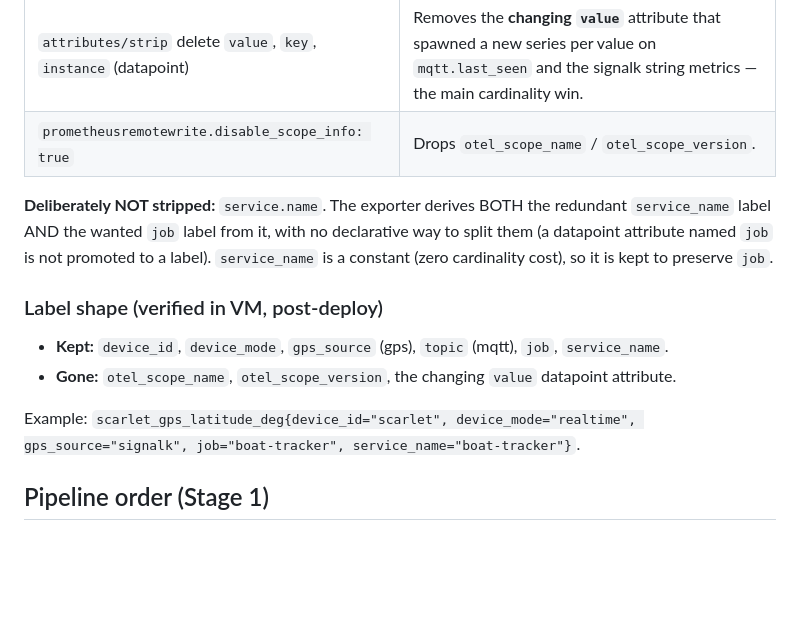
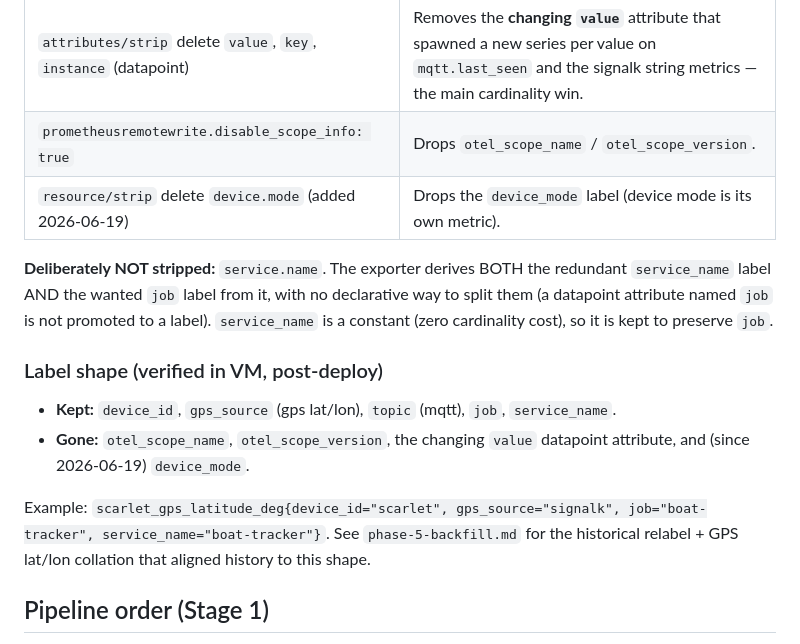
Before and after one commit to mintopia/scarlet-overlay, a Markdown page: docs/data-layer/phase-4-normalization.md, the part around the change. Rendered like a GitHub page; blank space fills up the shorter version.

```diff
--- a/docs/data-layer/phase-4-normalization.md
+++ b/docs/data-layer/phase-4-normalization.md
@@ -26,6 +26,7 @@ directly in collector config (the earlier catalog-coupled generator approach was
 |---|---|
 | `attributes/strip` delete `value`, `key`, `instance` (datapoint) | Removes the **changing `value`** attribute that spawned a new series per value on `mqtt.last_seen` and the signalk string metrics — the main cardinality win. |
 | `prometheusremotewrite.disable_scope_info: true` | Drops `otel_scope_name` / `otel_scope_version`. |
+| `resource/strip` delete `device.mode` (added 2026-06-19) | Drops the `device_mode` label (device mode is its own metric). |
 
 **Deliberately NOT stripped:** `service.name`. The exporter derives BOTH the redundant
 `service_name` label AND the wanted `job` label from it, with no declarative way to split them
@@ -34,10 +35,12 @@ directly in collector config (the earlier catalog-coupled generator approach was
 
 ### Label shape (verified in VM, post-deploy)
 
-- **Kept:** `device_id`, `device_mode`, `gps_source` (gps), `topic` (mqtt), `job`, `service_name`.
-- **Gone:** `otel_scope_name`, `otel_scope_version`, the changing `value` datapoint attribute.
+- **Kept:** `device_id`, `gps_source` (gps lat/lon), `topic` (mqtt), `job`, `service_name`.
+- **Gone:** `otel_scope_name`, `otel_scope_version`, the changing `value` datapoint attribute, and
+  (since 2026-06-19) `device_mode`.
 
-Example: `scarlet_gps_latitude_deg{device_id="scarlet", device_mode="realtime", gps_source="signalk", job="boat-tracker", service_name="boat-tracker"}`.
+Example: `scarlet_gps_latitude_deg{device_id="scarlet", gps_source="signalk", job="boat-tracker", service_name="boat-tracker"}`.
+See `phase-5-backfill.md` for the historical relabel + GPS lat/lon collation that aligned history to this shape.
 
 ## Pipeline order (Stage 1)
 
```
Also changed, not shown: docs/data-layer/canonical-mapping.md (+6 -0 lines), docs/data-layer/phase-5-backfill.md (+38 -42 lines).
